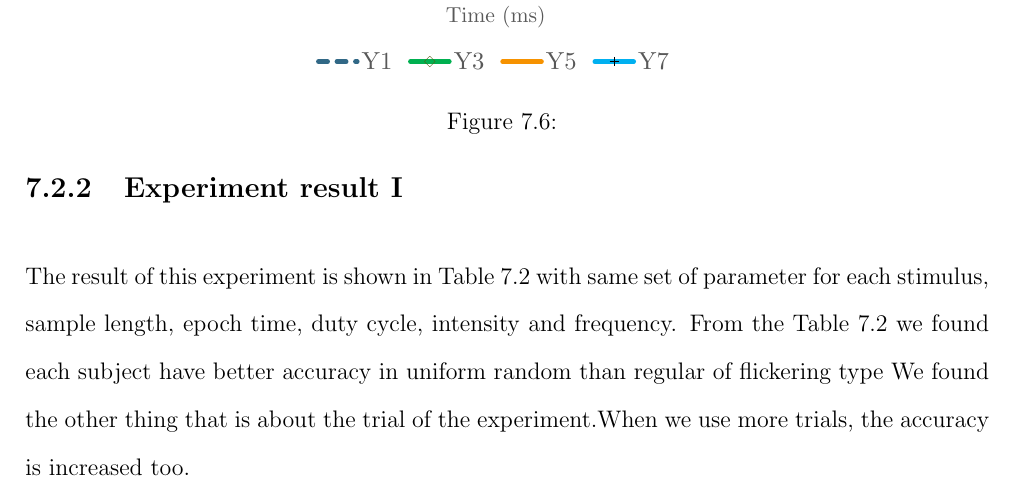
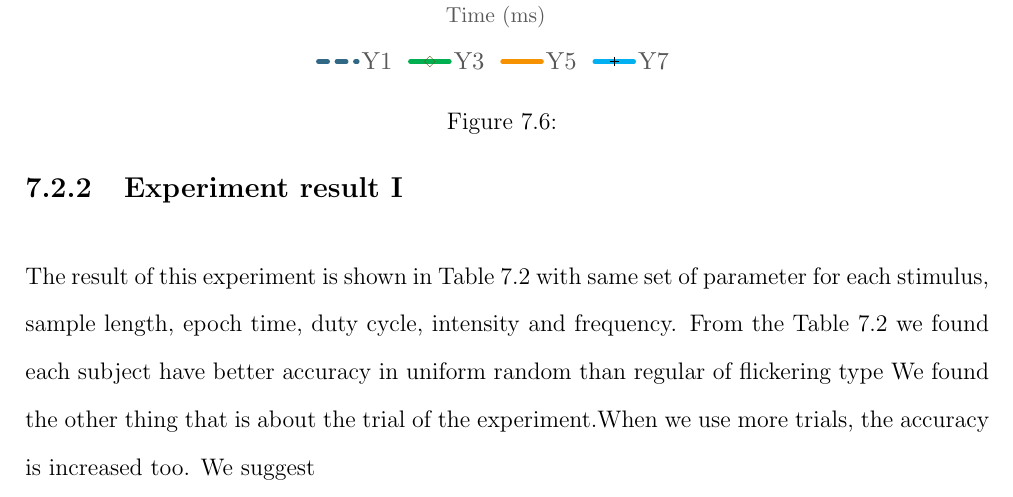
Before and after one commit to ioscarhunter/paper4, a LaTeX thesis (thesis.tex, which reads chapter7/experiment.tex): part of page 65 of 70, cut so that both start at the same text. Compiled offline with pdfLaTeX.

Commit message:
Update on Overleaf.

```diff
--- a/chapter7/experiment.tex
+++ b/chapter7/experiment.tex
@@ -141,6 +141,6 @@ In this experiment, we set duty-cycle be 0.7 and intensity to be 50\%. Experimen
 \label{table:3}
 \end{table}
 
-The result of this experiment is shown in Table 7.2 with same set of parameter for each stimulus, sample length, epoch time, duty cycle, intensity and frequency. From the Table 7.2 we found each subject have better accuracy in uniform random than regular of flickering type We found the other thing that is about the trial of the experiment.When we use more trials, the accuracy is increased too.
+The result of this experiment is shown in Table 7.2 with same set of parameter for each stimulus, sample length, epoch time, duty cycle, intensity and frequency. From the Table 7.2 we found each subject have better accuracy in uniform random than regular of flickering type We found the other thing that is about the trial of the experiment.When we use more trials, the accuracy is increased too. We suggest
 \newpage
 \section{Experiment II}
```
